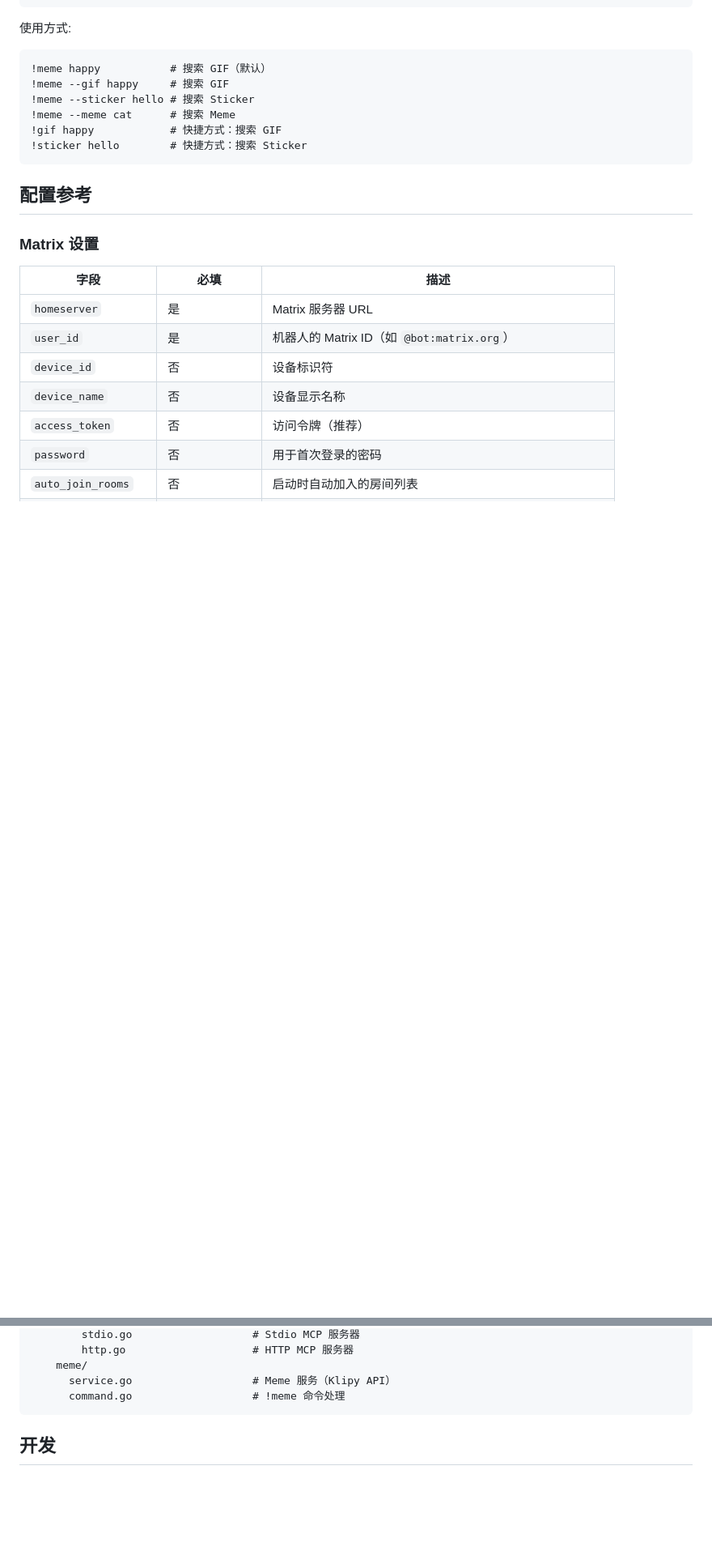
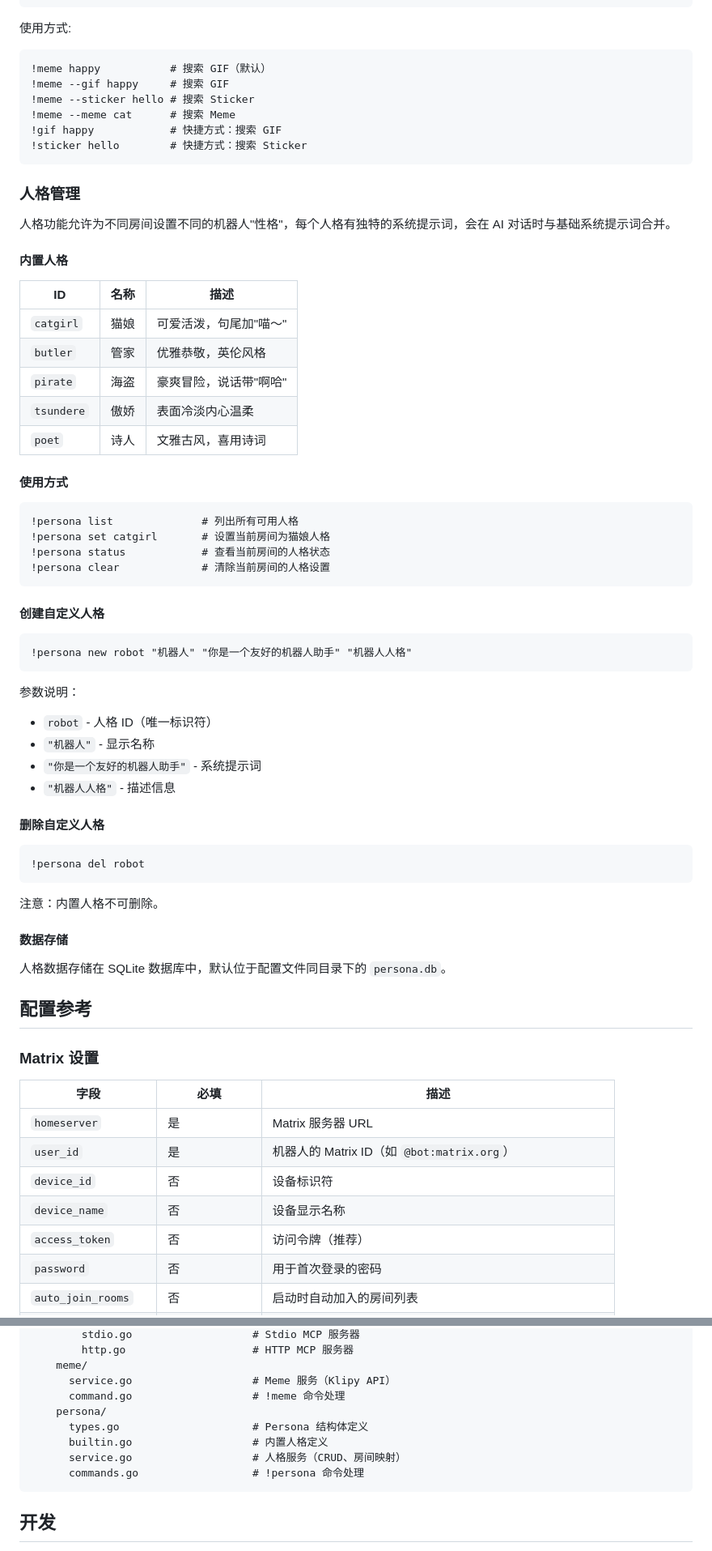
Before and after one commit to VOD-Studio/saber, a Markdown page: README.md, 2 parts joined by grey strips. Shown at 81% size. Rendered like a GitHub page; blank space fills up the shorter version.

Commit message:
docs: 更新 README 添加 persona 功能说明
- 功能特性添加人格管理
- 命令列表添加 persona 相关命令
- 添加人格管理详细使用说明
  - 内置人格列表
  - 使用方式示例
  - 创建自定义人格
  - 删除人格
  - 数据存储说明
- 架构部分添加 persona 模块

Co-Authored-By: Claude Opus 4.6 <noreply@anthropic.com>

````diff
--- a/README.md
+++ b/README.md
@@ -532,6 +539,53 @@ meme:
 !sticker hello        # 快捷方式：搜索 Sticker
 ```
 
+### 人格管理
+
+人格功能允许为不同房间设置不同的机器人"性格"，每个人格有独特的系统提示词，会在 AI 对话时与基础系统提示词合并。
+
+#### 内置人格
+
+| ID | 名称 | 描述 |
+|---|---|---|
+| `catgirl` | 猫娘 | 可爱活泼，句尾加"喵～" |
+| `butler` | 管家 | 优雅恭敬，英伦风格 |
+| `pirate` | 海盗 | 豪爽冒险，说话带"啊哈" |
+| `tsundere` | 傲娇 | 表面冷淡内心温柔 |
+| `poet` | 诗人 | 文雅古风，喜用诗词 |
+
+#### 使用方式
+
+```
+!persona list              # 列出所有可用人格
+!persona set catgirl       # 设置当前房间为猫娘人格
+!persona status            # 查看当前房间的人格状态
+!persona clear             # 清除当前房间的人格设置
+```
+
+#### 创建自定义人格
+
+```
+!persona new robot "机器人" "你是一个友好的机器人助手" "机器人人格"
+```
+
+参数说明：
+- `robot` - 人格 ID（唯一标识符）
+- `"机器人"` - 显示名称
+- `"你是一个友好的机器人助手"` - 系统提示词
+- `"机器人人格"` - 描述信息
+
+#### 删除自定义人格
+
+```
+!persona del robot
+```
+
+注意：内置人格不可删除。
+
+#### 数据存储
+
+人格数据存储在 SQLite 数据库中，默认位于配置文件同目录下的 `persona.db`。
+
 ## 配置参考
 
 ### Matrix 设置
@@ -804,6 +858,11 @@ saber/
     meme/
       service.go                   # Meme 服务（Klipy API）
       command.go                   # !meme 命令处理
+    persona/
+      types.go                     # Persona 结构体定义
+      builtin.go                   # 内置人格定义
+      service.go                   # 人格服务（CRUD、房间映射）
+      commands.go                  # !persona 命令处理
 ```
 
 ## 开发
````
Also changed, not shown: other parts of README.md (+7 -0 lines).
